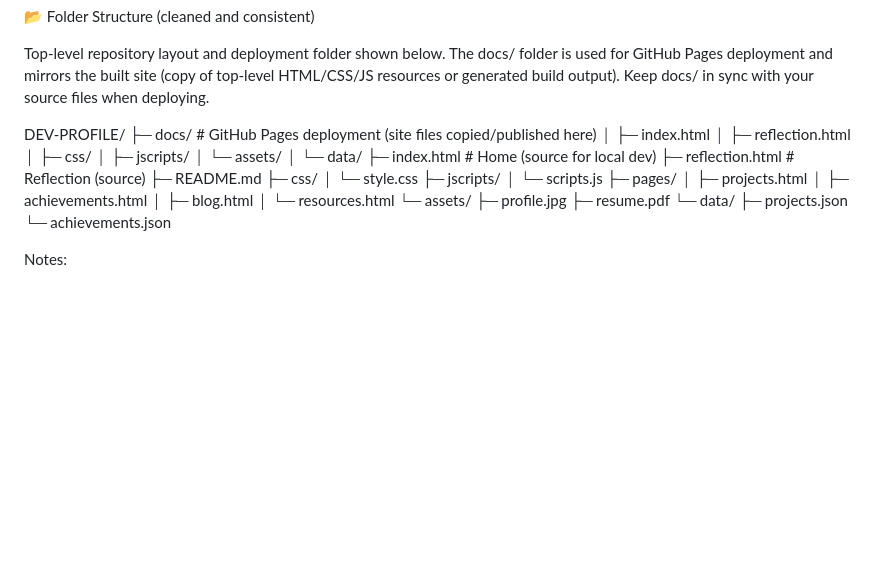
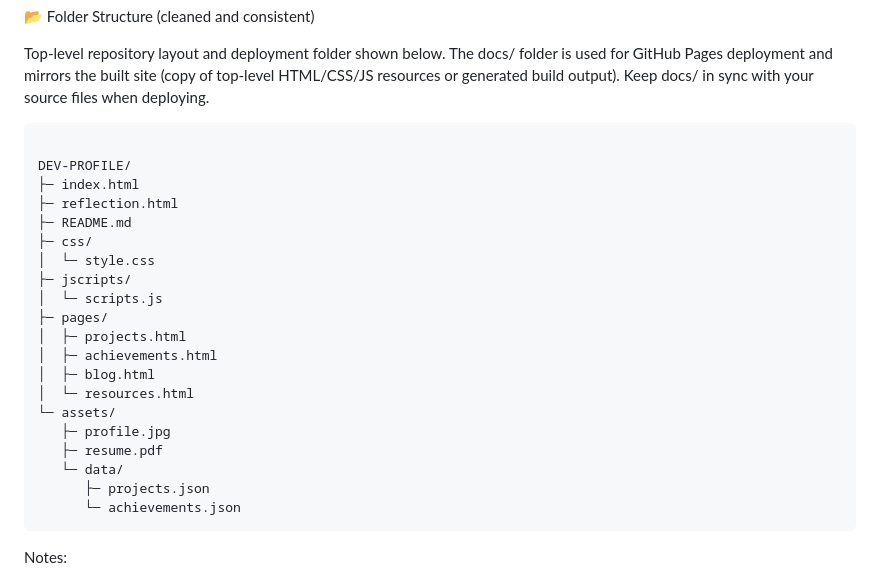
Before and after one commit to Saimon215/DEV-PROFILE, a Markdown page: README.md, the part around the change. GitHub-like rendering; blank space fills up the shorter version.

Commit message:
Revise folder structure in README.md
Updated folder structure in README for clarity and consistency.

````diff
--- a/README.md
+++ b/README.md
@@ -140,17 +140,11 @@ Process Flow
 📂 Folder Structure (cleaned and consistent)
 
 Top-level repository layout and deployment folder shown below. The docs/ folder is used for GitHub Pages deployment and mirrors the built site (copy of top-level HTML/CSS/JS resources or generated build output). Keep docs/ in sync with your source files when deploying.
+``` text
 
 DEV-PROFILE/
-├─ docs/                     # GitHub Pages deployment (site files copied/published here)
-│  ├─ index.html
-│  ├─ reflection.html
-│  ├─ css/
-│  ├─ jscripts/
-│  └─ assets/
-│     └─ data/
-├─ index.html                 # Home (source for local dev)
-├─ reflection.html            # Reflection (source)
+├─ index.html
+├─ reflection.html
 ├─ README.md
 ├─ css/
 │  └─ style.css
@@ -167,7 +161,7 @@ DEV-PROFILE/
    └─ data/
       ├─ projects.json
       └─ achievements.json
-
+```
 Notes:
 - For a small static site, copying the root files into docs/ is sufficient for GitHub Pages deployment. If you adopt a build tool later, configure the build output to target docs/.
 - Make sure assets/data/ is available in both the source and the docs/ deployment so Fetch requests succeed when hosted.
````
